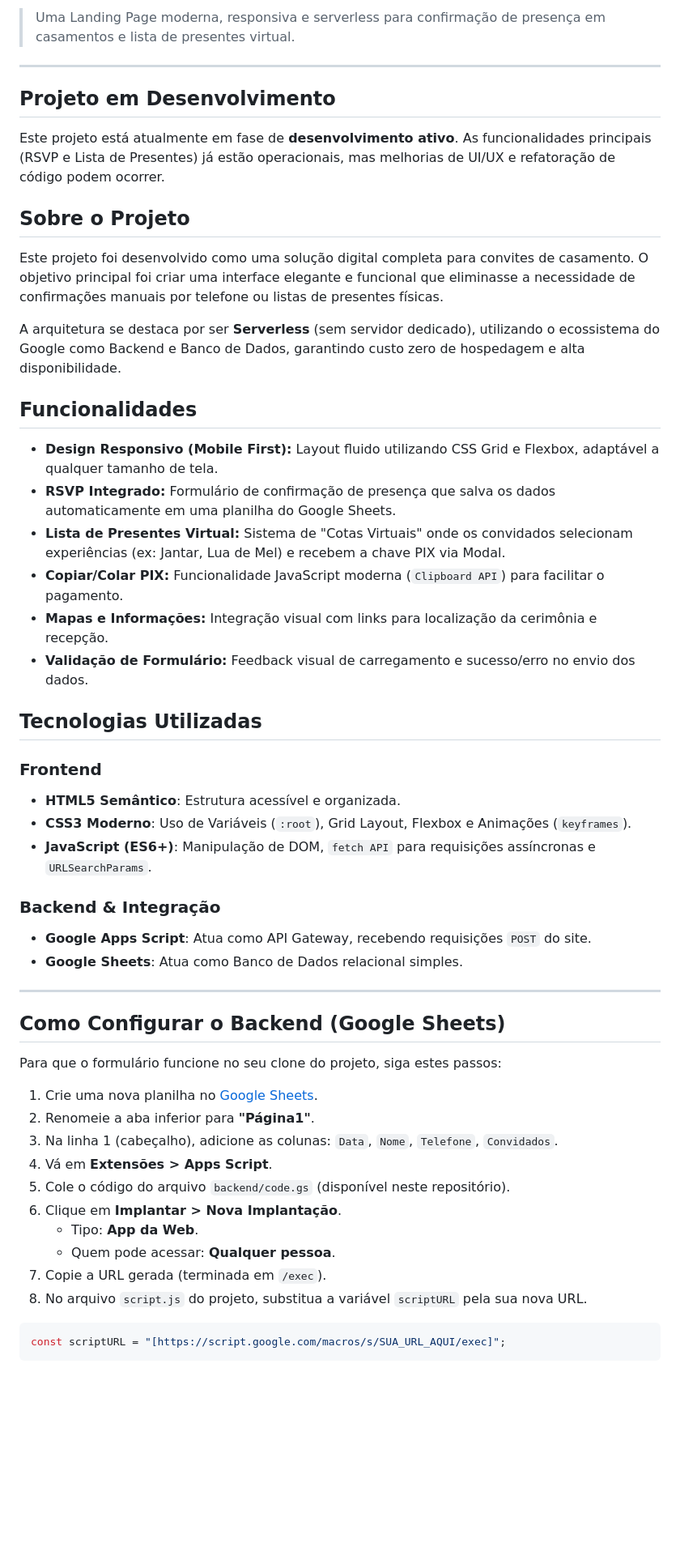
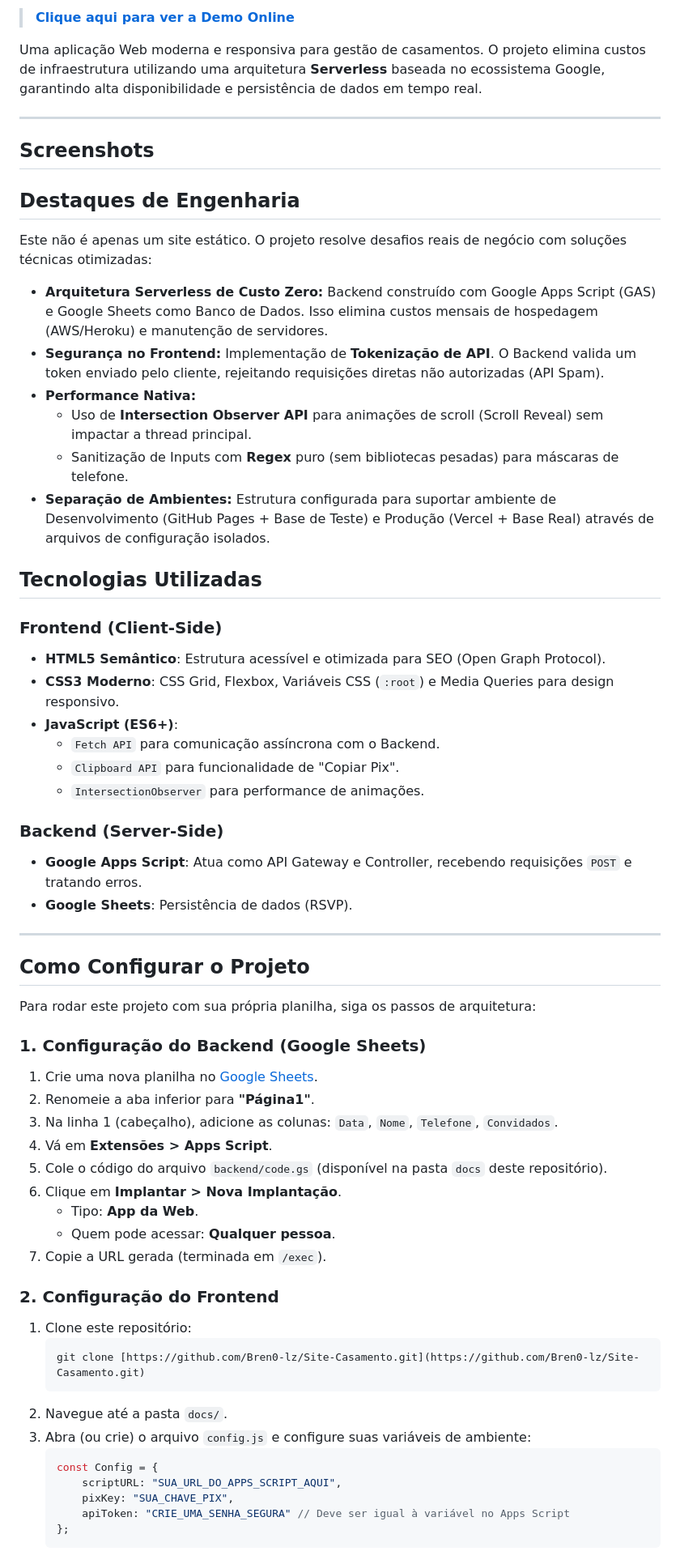
Before and after one commit to Bren0-lz/Site-Casamento, a Markdown page: README.md, the part around one of its changes. Shown at 81% size. GitHub-like rendering; blank space fills up the shorter version.

Commit message:
Revise README for project status and features
Updated project details, status, and features in README.

````diff
--- a/README.md
+++ b/README.md
@@ -7,56 +8,68 @@
 
-> Uma Landing Page moderna, responsiva e serverless para confirmação de presença em casamentos e lista de presentes virtual.
+> **[Clique aqui para ver a Demo Online](https://bren0-lz.github.io/Site-Casamento/)**
+
+Uma aplicação Web moderna e responsiva para gestão de casamentos. O projeto elimina custos de infraestrutura utilizando uma arquitetura **Serverless** baseada no ecossistema Google, garantindo alta disponibilidade e persistência de dados em tempo real.
 
 ---
 
-## Projeto em Desenvolvimento
+## Screenshots
 
-Este projeto está atualmente em fase de **desenvolvimento ativo**. As funcionalidades principais (RSVP e Lista de Presentes) já estão operacionais, mas melhorias de UI/UX e refatoração de código podem ocorrer.
 
-## Sobre o Projeto
 
-Este projeto foi desenvolvido como uma solução digital completa para convites de casamento. O objetivo principal foi criar uma interface elegante e funcional que eliminasse a necessidade de confirmações manuais por telefone ou listas de presentes físicas.
+## Destaques de Engenharia
 
-A arquitetura se destaca por ser **Serverless** (sem servidor dedicado), utilizando o ecossistema do Google como Backend e Banco de Dados, garantindo custo zero de hospedagem e alta disponibilidade.
+Este não é apenas um site estático. O projeto resolve desafios reais de negócio com soluções técnicas otimizadas:
 
-## Funcionalidades
-
-* **Design Responsivo (Mobile First):** Layout fluido utilizando CSS Grid e Flexbox, adaptável a qualquer tamanho de tela.
-* **RSVP Integrado:** Formulário de confirmação de presença que salva os dados automaticamente em uma planilha do Google Sheets.
-* **Lista de Presentes Virtual:** Sistema de "Cotas Virtuais" onde os convidados selecionam experiências (ex: Jantar, Lua de Mel) e recebem a chave PIX via Modal.
-* **Copiar/Colar PIX:** Funcionalidade JavaScript moderna (`Clipboard API`) para facilitar o pagamento.
-* **Mapas e Informações:** Integração visual com links para localização da cerimônia e recepção.
-* **Validação de Formulário:** Feedback visual de carregamento e sucesso/erro no envio dos dados.
+* **Arquitetura Serverless de Custo Zero:** Backend construído com Google Apps Script (GAS) e Google Sheets como Banco de Dados. Isso elimina custos mensais de hospedagem (AWS/Heroku) e manutenção de servidores.
+* **Segurança no Frontend:** Implementação de **Tokenização de API**. O Backend valida um token enviado pelo cliente, rejeitando requisições diretas não autorizadas (API Spam).
+* **Performance Nativa:**
+    * Uso de **Intersection Observer API** para animações de scroll (Scroll Reveal) sem impactar a thread principal.
+    * Sanitização de Inputs com **Regex** puro (sem bibliotecas pesadas) para máscaras de telefone.
+* **Separação de Ambientes:** Estrutura configurada para suportar ambiente de Desenvolvimento (GitHub Pages + Base de Teste) e Produção (Vercel + Base Real) através de arquivos de configuração isolados.
 
 ## Tecnologias Utilizadas
 
-### Frontend
-* **HTML5 Semântico**: Estrutura acessível e organizada.
-* **CSS3 Moderno**: Uso de Variáveis (`:root`), Grid Layout, Flexbox e Animações (`keyframes`).
-* **JavaScript (ES6+)**: Manipulação de DOM, `fetch API` para requisições assíncronas e `URLSearchParams`.
+### Frontend (Client-Side)
+* **HTML5 Semântico**: Estrutura acessível e otimizada para SEO (Open Graph Protocol).
+* **CSS3 Moderno**: CSS Grid, Flexbox, Variáveis CSS (`:root`) e Media Queries para design responsivo.
+* **JavaScript (ES6+)**:
+    * `Fetch API` para comunicação assíncrona com o Backend.
+    * `Clipboard API` para funcionalidade de "Copiar Pix".
+    * `IntersectionObserver` para performance de animações.
 
-### Backend & Integração
-* **Google Apps Script**: Atua como API Gateway, recebendo requisições `POST` do site.
-* **Google Sheets**: Atua como Banco de Dados relacional simples.
+### Backend (Server-Side)
+* **Google Apps Script**: Atua como API Gateway e Controller, recebendo requisições `POST` e tratando erros.
+* **Google Sheets**: Persistência de dados (RSVP).
 
 ---
 
-## Como Configurar o Backend (Google Sheets)
+## Como Configurar o Projeto
 
-Para que o formulário funcione no seu clone do projeto, siga estes passos:
+Para rodar este projeto com sua própria planilha, siga os passos de arquitetura:
 
+### 1. Configuração do Backend (Google Sheets)
 1.  Crie uma nova planilha no [Google Sheets](https://sheets.new).
 2.  Renomeie a aba inferior para **"Página1"**.
 3.  Na linha 1 (cabeçalho), adicione as colunas: `Data`, `Nome`, `Telefone`, `Convidados`.
 4.  Vá em **Extensões > Apps Script**.
-5.  Cole o código do arquivo `backend/code.gs` (disponível neste repositório).
+5.  Cole o código do arquivo `backend/code.gs` (disponível na pasta `docs` deste repositório).
 6.  Clique em **Implantar > Nova Implantação**.
     * Tipo: **App da Web**.
     * Quem pode acessar: **Qualquer pessoa**.
 7.  Copie a URL gerada (terminada em `/exec`).
-8.  No arquivo `script.js` do projeto, substitua a variável `scriptURL` pela sua nova URL.
 
-```javascript
-const scriptURL = "[https://script.google.com/macros/s/SUA_URL_AQUI/exec]";
-```
+### 2. Configuração do Frontend
+1.  Clone este repositório:
+    ```bash
+    git clone [https://github.com/Bren0-lz/Site-Casamento.git](https://github.com/Bren0-lz/Site-Casamento.git)
+    ```
+2.  Navegue até a pasta `docs/`.
+3.  Abra (ou crie) o arquivo `config.js` e configure suas variáveis de ambiente:
+    ```javascript
+    const Config = {
+        scriptURL: "SUA_URL_DO_APPS_SCRIPT_AQUI",
+        pixKey: "SUA_CHAVE_PIX",
+        apiToken: "CRIE_UMA_SENHA_SEGURA" // Deve ser igual à variável no Apps Script
+    };
+    ```
 
````
Also changed, not shown: other parts of README.md (+19 -13 lines).
